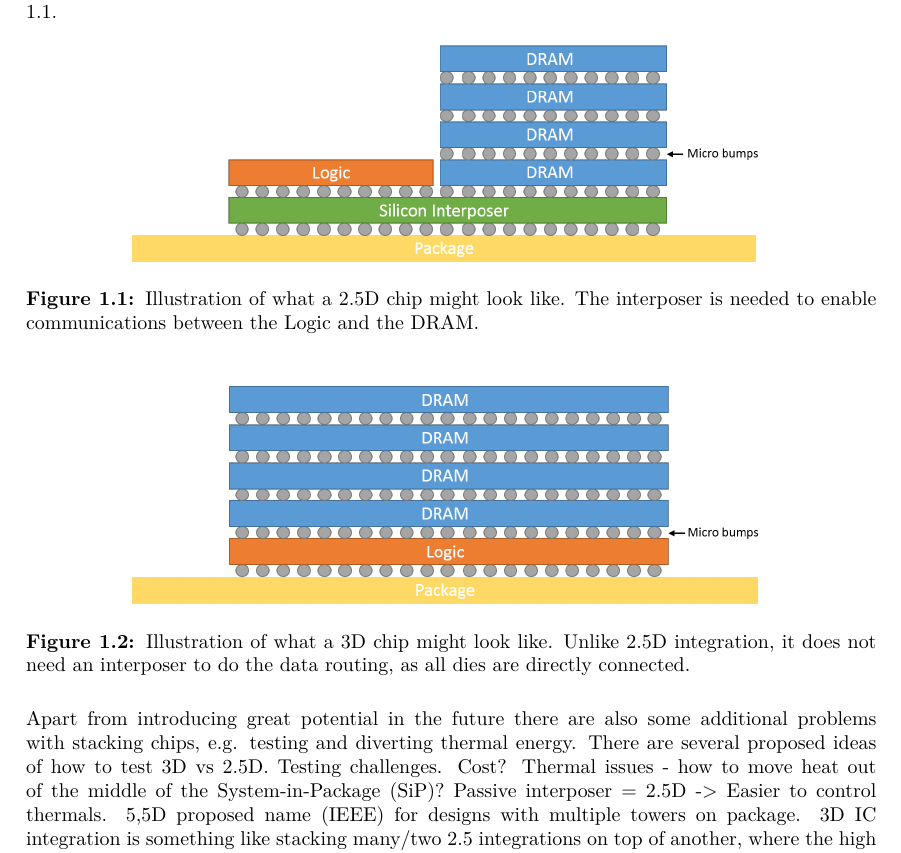
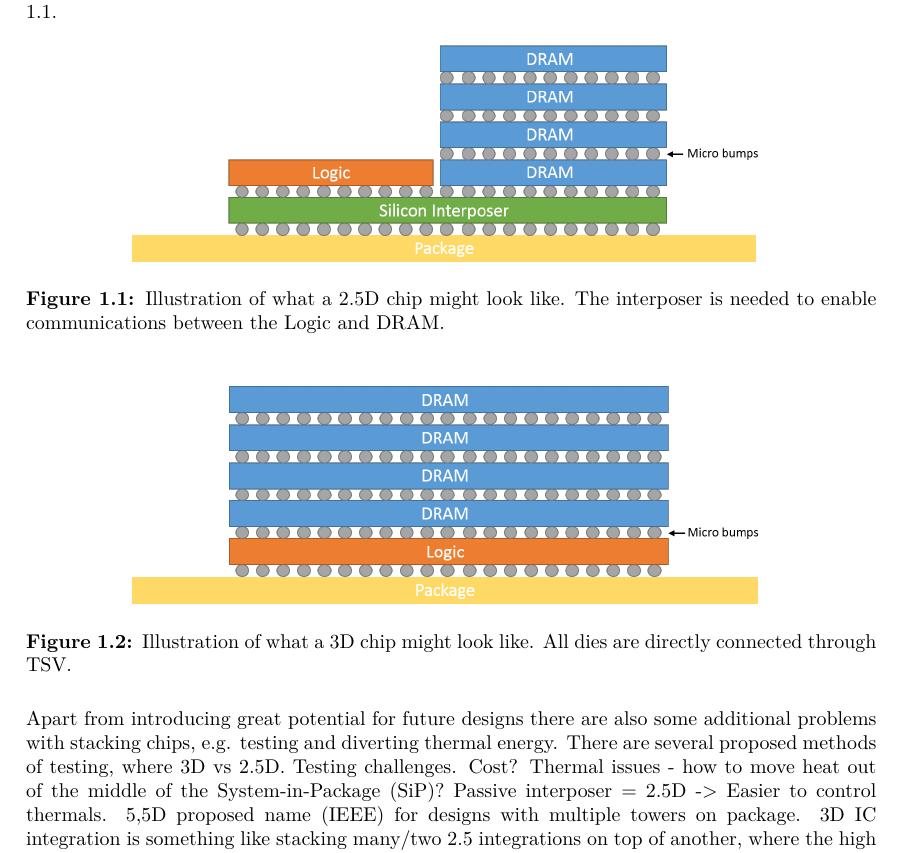
Before and after one commit to yarcod/Master-s-Thesis, a LaTeX thesis (Main.tex, which reads include/1-Introduction.tex): part of page 12 of 33, cut so that both start at the same text. Compiled offline with pdfLaTeX.

Commit message:
Updates from Overleaf

```diff
--- a/include/1-Introduction.tex
+++ b/include/1-Introduction.tex
@@ -18,18 +18,18 @@ There are several ways to build and integrate stacked memories, 3D IC stacking o
 \begin{figure}[!h]
 \centering
 \includegraphics[width=0.75\linewidth]{figure/2D-integration.png}
-\caption{Illustration of what a 2.5D chip might look like. The interposer is needed to enable communications between the Logic and the DRAM. }
+\caption{Illustration of what a 2.5D chip might look like. The interposer is needed to enable communications between the Logic and DRAM. }
 \label{2D-chip}
 \end{figure}
 
 \begin{figure}[!h]
 \centering
 \includegraphics[width=0.75\linewidth]{figure/3D-integration.png}
-\caption{Illustration of what a 3D chip might look like. Unlike 2.5D integration, it does not need an interposer to do the data routing, as all dies are directly connected. }
+\caption{Illustration of what a 3D chip might look like. All dies are directly connected through TSV.}
 \label{3D-chip}
 \end{figure}
 
-Apart from introducing great potential in the future there are also some additional problems with stacking chips, e.g. testing and diverting thermal energy. There are several proposed ideas of how to test
+Apart from introducing great potential for future designs there are also some additional problems with stacking chips, e.g. testing and diverting thermal energy. There are several proposed methods of testing, where
 3D vs 2.5D. Testing challenges. Cost? Thermal issues - how to move heat out of the middle of the System-in-Package (SiP)?
 Passive interposer = 2.5D -> Easier to control thermals. 5,5D proposed name (IEEE) for designs with multiple towers on package. 3D IC integration is something like stacking many/two 2.5 integrations on top of another, where the high performance/hot chips are facing upwards in order to connect to a thermal heat spreader and heat sink. TODO: Mention maturity, where 2.5D is realisable today.
 TODO: TALK MORE ABOUT INTEGRATION TECHNIQUES AND PROVIDE A FEW INTERESTING ARTICLES ON THE SUBJECT.
```
